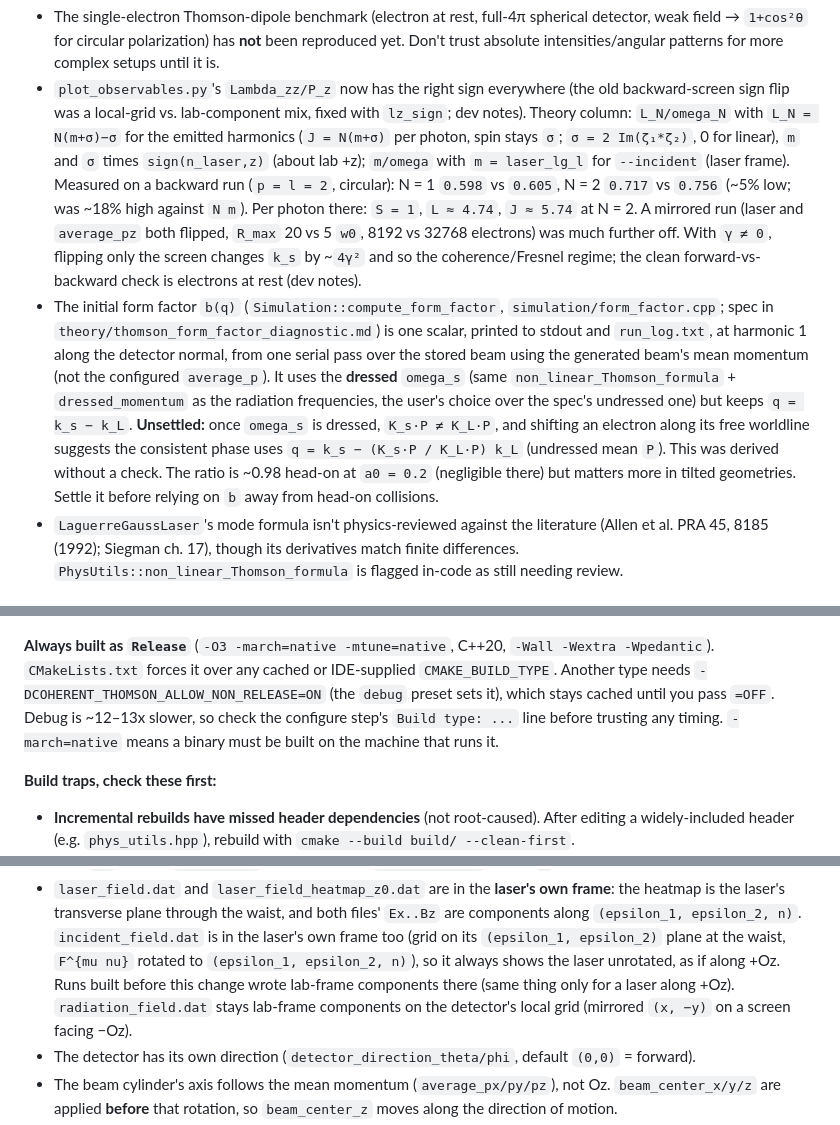
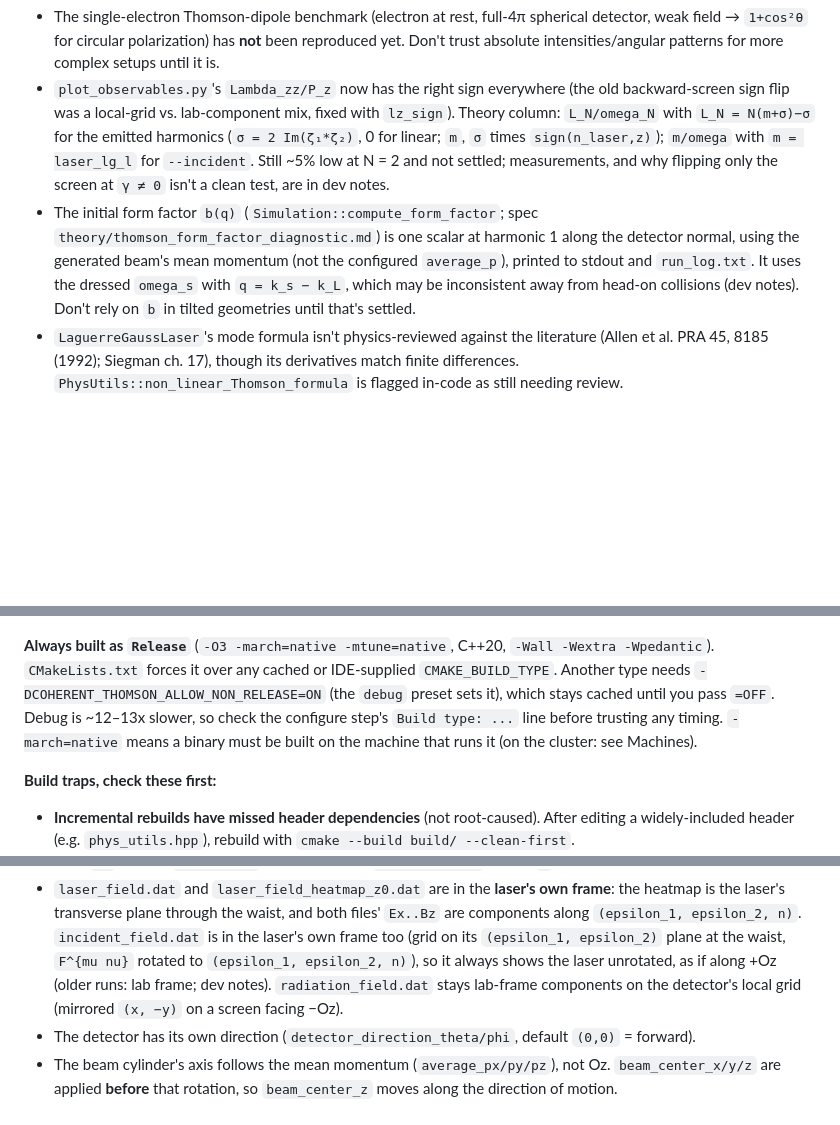
Before and after one commit to madalina-boca-at-unibuc-ro/CoherentThomson, a Markdown page: CLAUDE.md, 3 parts joined by grey strips. Rendered like a GitHub page; blank space fills up the shorter version.

Commit message:
Trim CLAUDE.md open issues; move details to dev notes
The Lambda_zz/P_z measurements, the laser-frame incident_field.dat history and
the unsettled b(q) phase derivation move to theory/dev_notes.md; CLAUDE.md keeps
short pointers. Also point the -march=native note at the Machines section.

Co-Authored-By: Claude Opus 5.5 <noreply@anthropic.com>

```diff
--- a/CLAUDE.md
+++ b/CLAUDE.md
@@ -18,23 +18,15 @@ every machine). Python scripts in `py_scripts/` plot those outputs.
   `1+cos²θ` for circular polarization) has **not** been reproduced yet. Don't trust absolute intensities/angular
   patterns for more complex setups until it is.
 - `plot_observables.py`'s `Lambda_zz/P_z` now has the right sign everywhere (the old backward-screen sign flip was
-  a local-grid vs. lab-component mix, fixed with `lz_sign`; dev notes). Theory column: `L_N/omega_N` with
-  `L_N = N(m+σ)−σ` for the emitted harmonics (`J = N(m+σ)` per photon, spin stays `σ`; `σ = 2 Im(ζ₁*ζ₂)`, 0 for
-  linear), `m` and `σ` times `sign(n_laser,z)` (about lab +z); `m/omega` with `m = laser_lg_l` for `--incident`
-  (laser frame). Measured on a backward run (`p = l = 2`, circular): N = 1 `0.598` vs `0.605`, N = 2 `0.717` vs
-  `0.756` (~5% low; was ~18% high against `N m`). Per photon there: `S = 1`, `L ≈ 4.74`, `J ≈ 5.74` at N = 2. A mirrored run
-  (laser and `average_pz` both flipped, `R_max` 20 vs 5 `w0`, 8192 vs 32768 electrons) was much further off. With
-  `γ ≠ 0`, flipping only the screen changes `k_s` by ~`4γ²` and so the coherence/Fresnel regime; the clean
-  forward-vs-backward check is electrons at rest (dev notes).
-- The initial form factor `b(q)` (`Simulation::compute_form_factor`, `simulation/form_factor.cpp`; spec in
-  `theory/thomson_form_factor_diagnostic.md`) is one scalar, printed to stdout and `run_log.txt`, at harmonic 1
-  along the detector normal, from one serial pass over the stored beam using the generated beam's mean momentum
-  (not the configured `average_p`). It uses the **dressed** `omega_s` (same `non_linear_Thomson_formula` +
-  `dressed_momentum` as the radiation frequencies, the user's choice over the spec's undressed one) but keeps
-  `q = k_s − k_L`. **Unsettled:** once `omega_s` is dressed, `K_s·P ≠ K_L·P`, and shifting an electron along its
-  free worldline suggests the consistent phase uses `q = k_s − (K_s·P / K_L·P) k_L` (undressed mean `P`). This was
-  derived without a check. The ratio is ~0.98 head-on at `a0 = 0.2` (negligible there) but matters more in tilted
-  geometries. Settle it before relying on `b` away from head-on collisions.
+  a local-grid vs. lab-component mix, fixed with `lz_sign`). Theory column: `L_N/omega_N` with
+  `L_N = N(m+σ)−σ` for the emitted harmonics (`σ = 2 Im(ζ₁*ζ₂)`, 0 for linear; `m`, `σ` times `sign(n_laser,z)`);
+  `m/omega` with `m = laser_lg_l` for `--incident`. Still ~5% low at N = 2 and not settled; measurements, and why
+  flipping only the screen at `γ ≠ 0` isn't a clean test, are in dev notes.
+- The initial form factor `b(q)` (`Simulation::compute_form_factor`; spec `theory/thomson_form_factor_diagnostic.md`)
+  is one scalar at harmonic 1 along the detector normal, using the generated beam's mean momentum (not the
+  configured `average_p`), printed to stdout and `run_log.txt`. It uses the dressed `omega_s` with
+  `q = k_s − k_L`, which may be inconsistent away from head-on collisions (dev notes). Don't rely on `b` in tilted
+  geometries until that's settled.
 - `LaguerreGaussLaser`'s mode formula isn't physics-reviewed against the literature (Allen et al. PRA 45, 8185
   (1992); Siegman ch. 17), though its derivatives match finite differences. `PhysUtils::non_linear_Thomson_formula`
   is flagged in-code as still needing review.
@@ -70,7 +62,7 @@ python3 py_scripts/compile_and_run.py <config_file>        # configure + build +
 `CMakeLists.txt` forces it over any cached or IDE-supplied `CMAKE_BUILD_TYPE`. Another type needs
 `-DCOHERENT_THOMSON_ALLOW_NON_RELEASE=ON` (the `debug` preset sets it), which stays cached until you pass `=OFF`.
 Debug is ~12–13x slower, so check the configure step's `Build type: ...` line before trusting any timing.
-`-march=native` means a binary must be built on the machine that runs it.
+`-march=native` means a binary must be built on the machine that runs it (on the cluster: see Machines).
 
 **Build traps, check these first:**
 - **Incremental rebuilds have missed header dependencies** (not root-caused). After editing a widely-included
@@ -181,8 +173,8 @@ rectangular/circular detectors) instead of `radiation_field.dat`. For `mu > nu`
 - `laser_field.dat` and `laser_field_heatmap_z0.dat` are in the **laser's own frame**: the heatmap is the laser's
   transverse plane through the waist, and both files' `Ex..Bz` are components along `(epsilon_1, epsilon_2, n)`.
   `incident_field.dat` is in the laser's own frame too (grid on its `(epsilon_1, epsilon_2)` plane at the waist,
-  `F^{mu nu}` rotated to `(epsilon_1, epsilon_2, n)`), so it always shows the laser unrotated, as if along +Oz.
-  Runs built before this change wrote lab-frame components there (same thing only for a laser along +Oz).
+  `F^{mu nu}` rotated to `(epsilon_1, epsilon_2, n)`), so it always shows the laser unrotated, as if along +Oz
+  (older runs: lab frame; dev notes).
   `radiation_field.dat` stays lab-frame components on the detector's local grid (mirrored `(x, −y)` on a screen
   facing −Oz).
 - The detector has its own direction (`detector_direction_theta/phi`, default `(0,0)` = forward).
```
Also changed, not shown: theory/dev_notes.md (+15 -0 lines).
